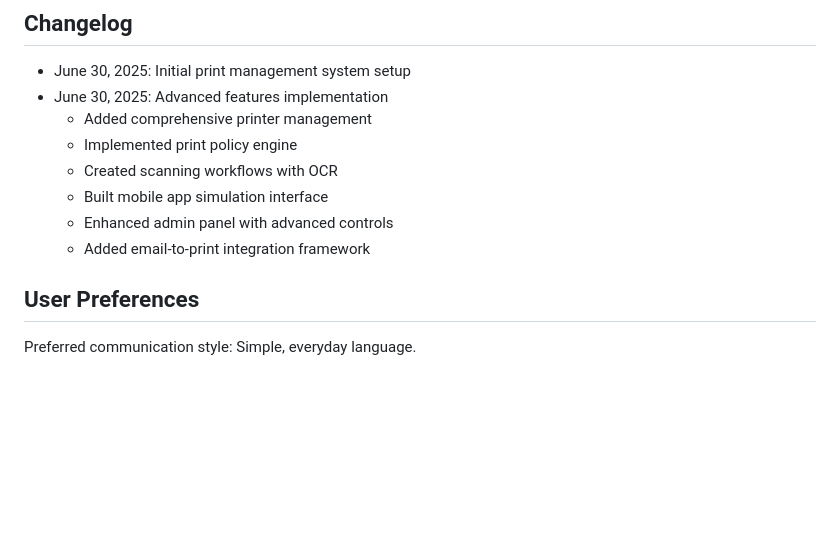
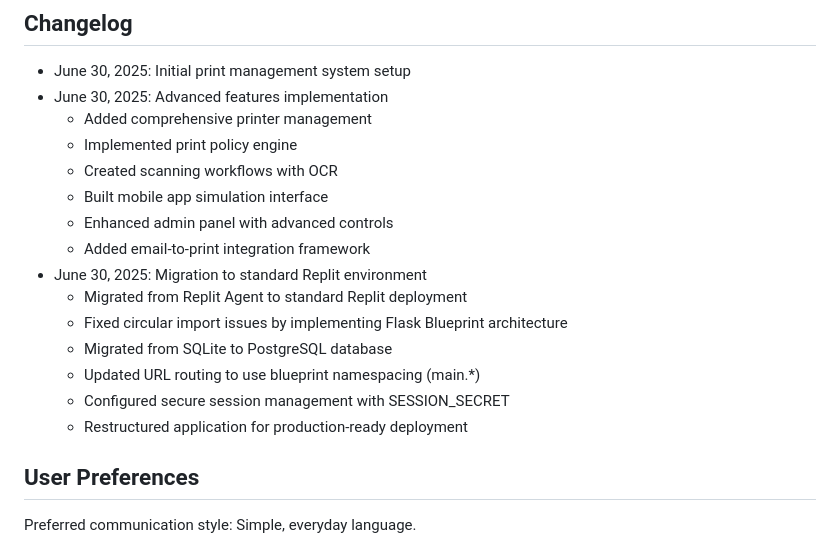
Before and after one commit to dev-saifar/Print, a Markdown page: replit.md, the part around the change. Rendered like a GitHub page; blank space fills up the shorter version.

Commit message:
Prepare application for deployment by migrating to a standard environment
Migrate to Replit, resolve import issues, switch database, and configure session management.

Replit-Commit-Author: Agent
Replit-Commit-Session-Id: ab9d1f66-ca43-4080-b160-35d030e45781
Replit-Commit-Screenshot-Url: https://storage.googleapis.com/screenshot-production-us-central1/f17aca32-aa79-4bfd-b127-2816827ae952/48a1443b-2bb1-46a2-a46d-c4ef864633b8.jpg

```diff
--- a/replit.md
+++ b/replit.md
@@ -221,6 +221,13 @@ This is a full-stack Print Management Software platform (similar to MyQ X or Pap
   - Built mobile app simulation interface
   - Enhanced admin panel with advanced controls
   - Added email-to-print integration framework
+- June 30, 2025: Migration to standard Replit environment
+  - Migrated from Replit Agent to standard Replit deployment
+  - Fixed circular import issues by implementing Flask Blueprint architecture
+  - Migrated from SQLite to PostgreSQL database
+  - Updated URL routing to use blueprint namespacing (main.*)
+  - Configured secure session management with SESSION_SECRET
+  - Restructured application for production-ready deployment
 
 ## User Preferences
 
```
